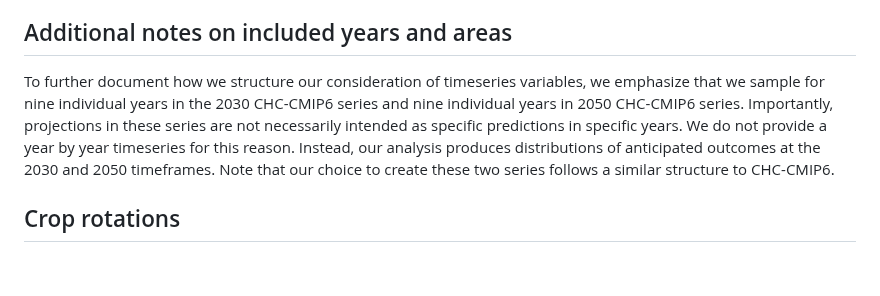
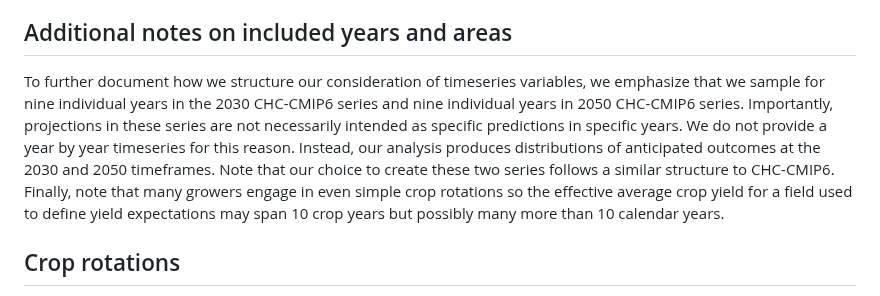
Before and after one commit to SchmidtDSE/maize-loss-climate-experiment, a Markdown page: paper/supplemental.md, the part around the change. Drawn GitHub-style; blank space fills up the shorter version.

```diff
--- a/paper/supplemental.md
+++ b/paper/supplemental.md
@@ -57,7 +57,7 @@ We allow the model to use the count of growing condition estimations as a possib
 Our open source pipeline can be run with a trivial configuraiton change where one may force neighborhood yield deltas to fit beta distributions. This has precedent in the literature [@nelson_influence_1990]. Even so, we observe that more than 99% of yield delta distributions exhibit approximate normality [@kim_statistical_2013]. While leaving the beta distributions in place regardless of this finding may offer further flexibility, using beta distributions in our neural networks results in similar median absolute errors but roughly double mean absolute errors. Further investigation finds that that a minority population of neighborhoods causes this swing. As prediction of that population shows stronger performance under a normality assumption for yield deltas, we prefer this approach in our main text. For consistency, all neighborhoods are predicted using a normal distribution assumption for yield deltas.
 
 ## Additional notes on included years and areas
-To further document how we structure our consideration of timeseries variables, we emphasize that we sample for nine individual years in the 2030 CHC-CMIP6 series and nine individual years in 2050 CHC-CMIP6 series. Importantly, projections in these series are not necessarily intended as specific predictions in specific years. We do not provide a year by year timeseries for this reason. Instead, our analysis produces distributions of anticipated outcomes at the 2030 and 2050 timeframes. Note that our choice to create these two series follows a similar structure to CHC-CMIP6.
+To further document how we structure our consideration of timeseries variables, we emphasize that we sample for nine individual years in the 2030 CHC-CMIP6 series and nine individual years in 2050 CHC-CMIP6 series. Importantly, projections in these series are not necessarily intended as specific predictions in specific years. We do not provide a year by year timeseries for this reason. Instead, our analysis produces distributions of anticipated outcomes at the 2030 and 2050 timeframes. Note that our choice to create these two series follows a similar structure to CHC-CMIP6. Finally, note that many growers engage in even simple crop rotations so the effective average crop yield for a field used to define yield expectations may span 10 crop years but possibly many more than 10 calendar years.
 
 ## Crop rotations
 We treat practices as latent within our observed yield distributions. That in mind, a large share of growers will engage in at least simple crop rotations [@manski_diversified_2024] which is important for our simulations because it may change the locations in which maize is grown. We use SCYM to implicitly handle this complexity. These reported sample sizes impact the sampling behavior during Monte Carlo and, while this approach does not require explicit consideration of crop rotations, the set of geohashes present in results may vary from one year to the next in part due to this behavior. All that said, historic locations of growth and crop rotation behavior from the past are sampled in the future simulations.
```
Also changed, not shown: paper/paper.md (+18 -12 lines).
